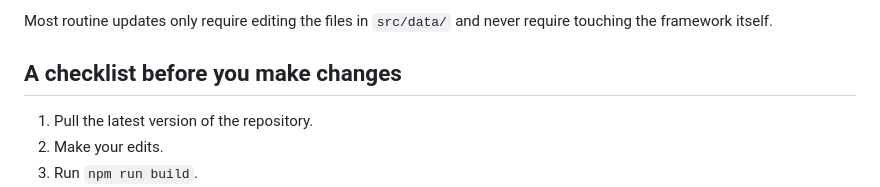
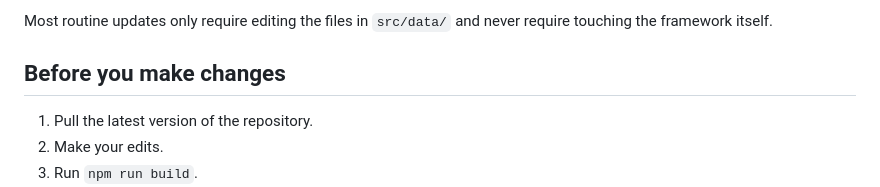
Before and after one commit to Kcyle/terrapinanimesocietyweb, a Markdown page: README.md, the part around the change. Drawn GitHub-style.

```diff
--- a/README.md
+++ b/README.md
@@ -234,7 +234,7 @@ If you need to change the site's layout or functionality, the Astro documentatio
 
 Most routine updates only require editing the files in `src/data/` and never require touching the framework itself.
 
-## A checklist before you make changes
+## Before you make changes
 
 1. Pull the latest version of the repository.
 2. Make your edits.
```
